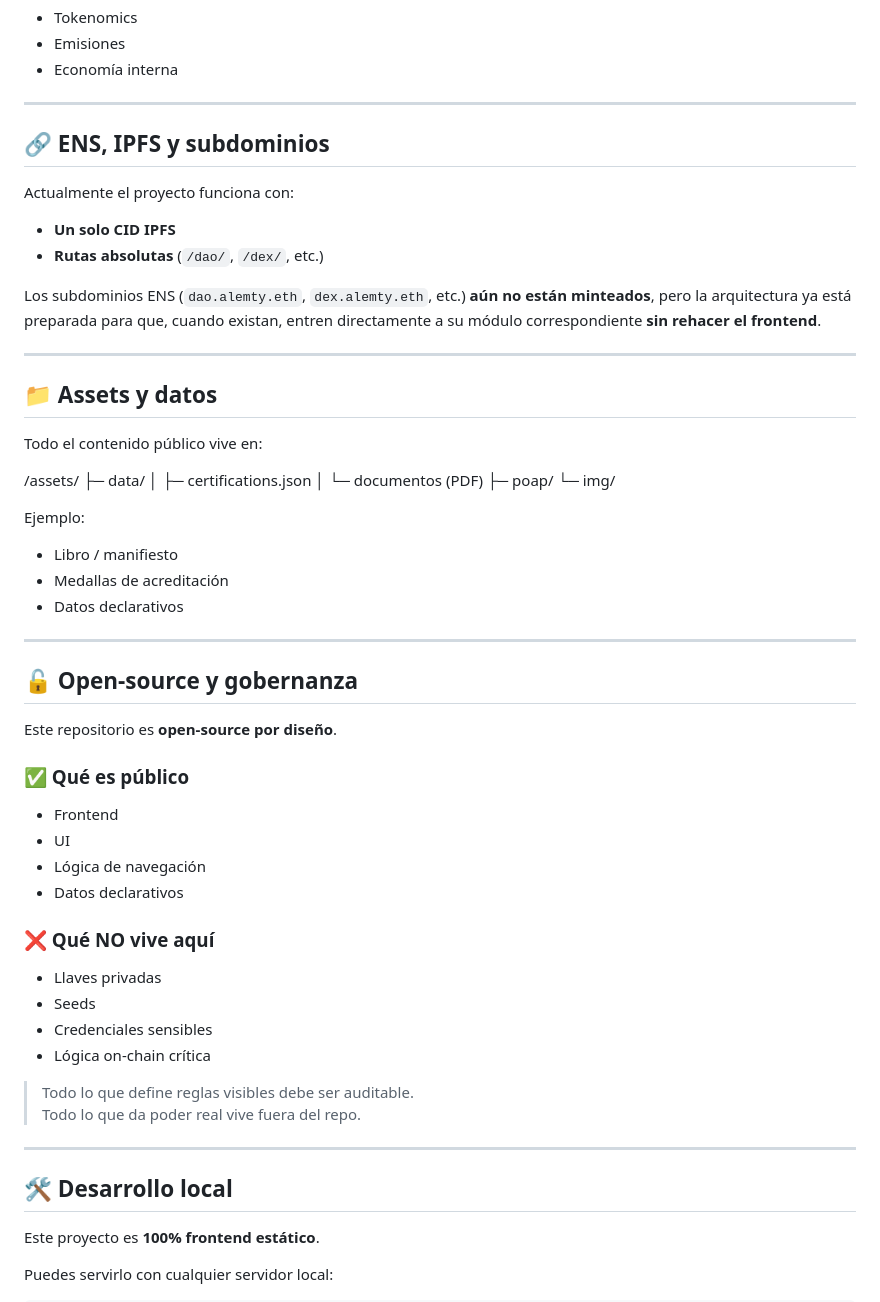
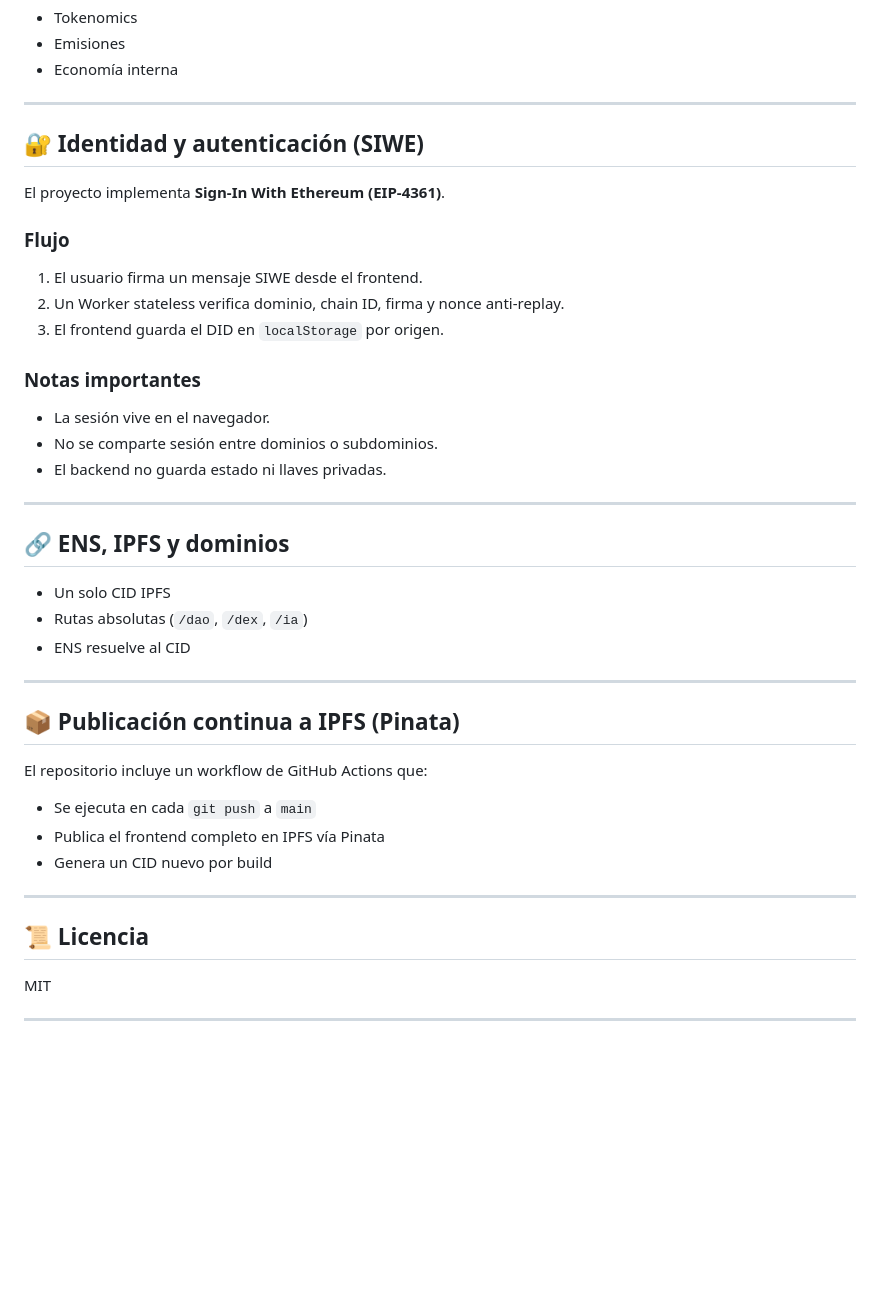
Before and after one commit to Alemty/alemtyDAO, a Markdown page: README.md, the part around one of its changes. Drawn GitHub-style; blank space fills up the shorter version.

Commit message:
readme upgrade v0.2

```diff
--- a/README.md
+++ b/README.md
@@ -77,59 +84,45 @@ Todos los módulos comparten:
 
 ---
 
-## 🔗 ENS, IPFS y subdominios
+## 🔐 Identidad y autenticación (SIWE)
 
-Actualmente el proyecto funciona con:
-- **Un solo CID IPFS**
-- **Rutas absolutas** (`/dao/`, `/dex/`, etc.)
+El proyecto implementa **Sign‑In With Ethereum (EIP‑4361)**.
 
-Los subdominios ENS (`dao.alemty.eth`, `dex.alemty.eth`, etc.) **aún no están minteados**, pero la arquitectura ya está preparada para que, cuando existan, entren directamente a su módulo correspondiente **sin rehacer el frontend**.
+### Flujo
+
+1. El usuario firma un mensaje SIWE desde el frontend.
+2. Un Worker stateless verifica dominio, chain ID, firma y nonce anti‑replay.
+3. El frontend guarda el DID en `localStorage` por origen.
+
+### Notas importantes
+
+- La sesión vive en el navegador.
+- No se comparte sesión entre dominios o subdominios.
+- El backend no guarda estado ni llaves privadas.
 
 ---
 
-## 📁 Assets y datos
+## 🔗 ENS, IPFS y dominios
 
-Todo el contenido público vive en:
-
-/assets/
-├─ data/
-│  ├─ certifications.json
-│  └─ documentos (PDF)
-├─ poap/
-└─ img/
-
-
-Ejemplo:
-- Libro / manifiesto
-- Medallas de acreditación
-- Datos declarativos
+- Un solo CID IPFS
+- Rutas absolutas (`/dao`, `/dex`, `/ia`)
+- ENS resuelve al CID
 
 ---
 
-## 🔓 Open‑source y gobernanza
+## 📦 Publicación continua a IPFS (Pinata)
 
-Este repositorio es **open‑source por diseño**.
+El repositorio incluye un workflow de GitHub Actions que:
 
-### ✅ Qué es público
-- Frontend
-- UI
-- Lógica de navegación
-- Datos declarativos
-
-### ❌ Qué NO vive aquí
-- Llaves privadas
-- Seeds
-- Credenciales sensibles
-- Lógica on‑chain crítica
-
-> Todo lo que define reglas visibles debe ser auditable.
-> Todo lo que da poder real vive fuera del repo.
+- Se ejecuta en cada `git push` a `main`
+- Publica el frontend completo en IPFS vía Pinata
+- Genera un CID nuevo por build
 
 ---
 
-## 🛠️ Desarrollo local
+## 📜 Licencia
 
-Este proyecto es **100% frontend estático**.
+MIT
 
-Puedes servirlo con cualquier servidor local:
+---
 
```
Also changed, not shown: other parts of README.md (+33 -64 lines).
